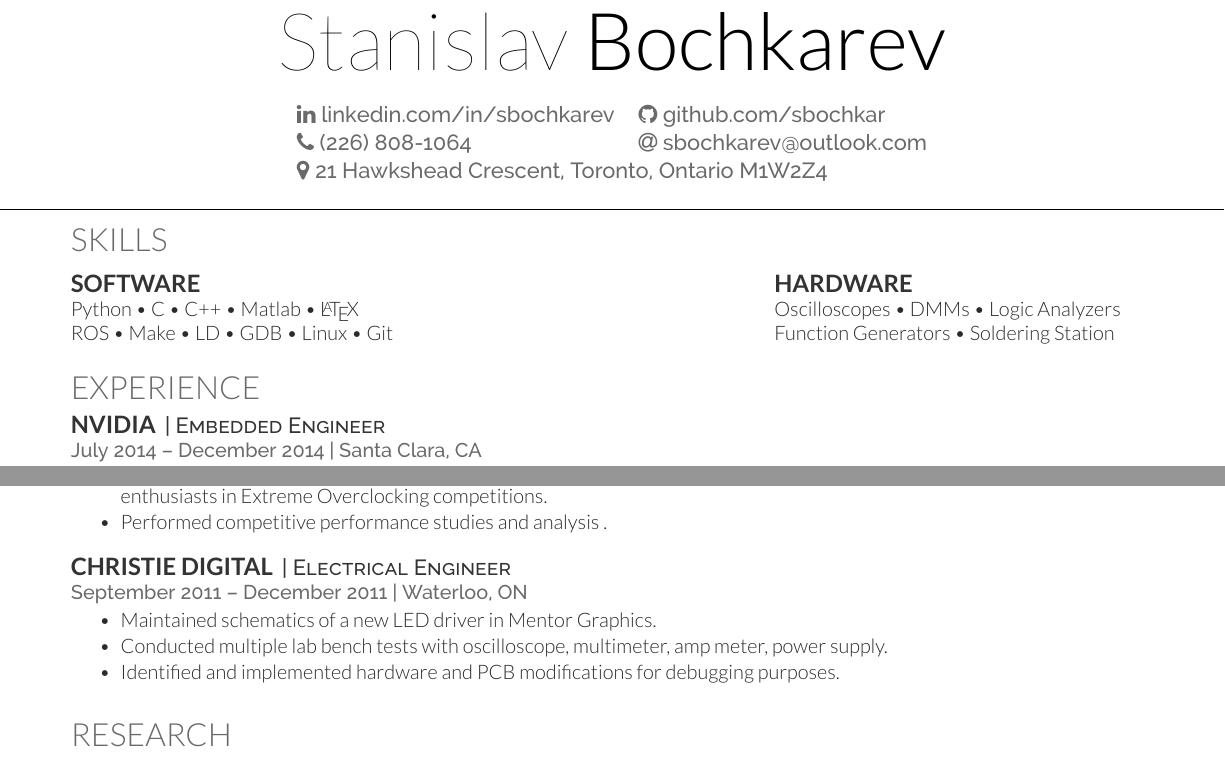
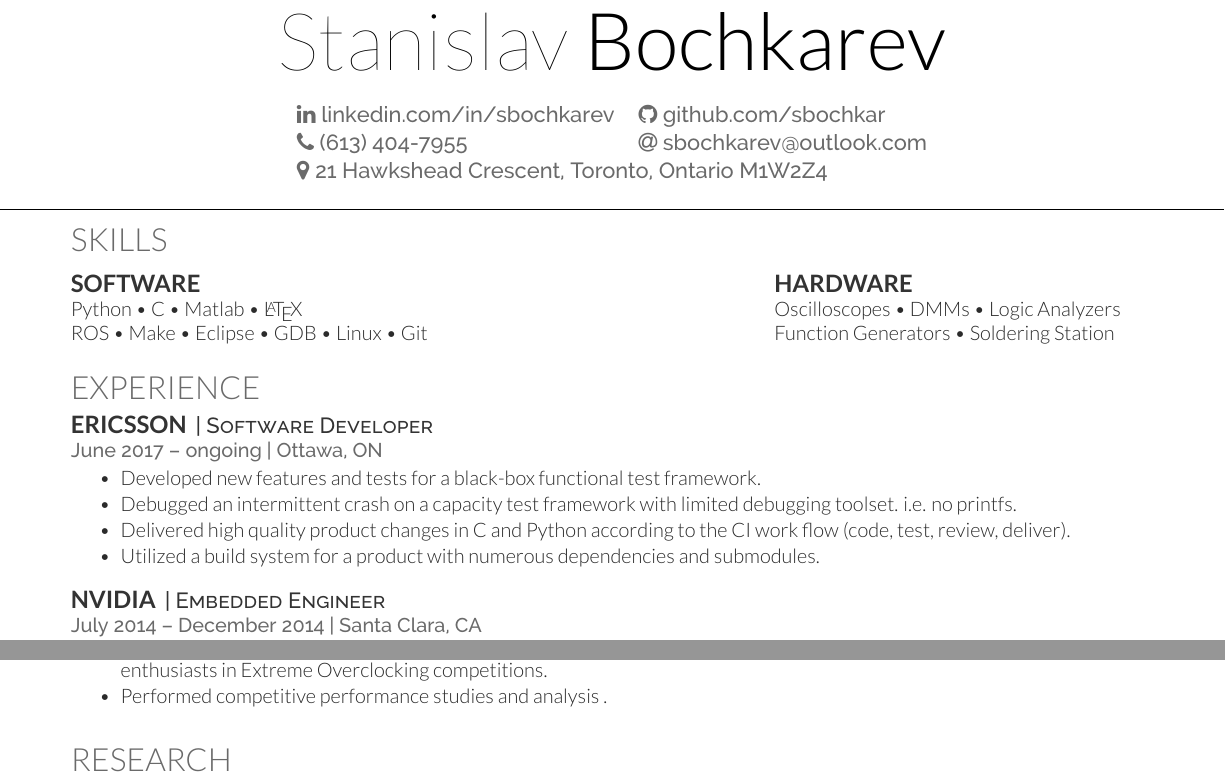
Before and after one commit to sbochkar/Latex_Resume, a LaTeX CV (main.tex): two parts of the page, joined at a grey line, cut so that both start at the same text. Compiled offline with XeLaTeX.

Commit message:
Added a new experience item. Commented out one of the earlier job to keep 1 page format.

```diff
--- a/main.tex
+++ b/main.tex
@@ -68,37 +68,21 @@
 
 
 \namesection{Stanislav}{Bochkarev}{
-%	\urlstyle{same}\url{http://example.com} \\
-%	\href{mailto:sbochkarev@outlook.com}{sbochkarev@outlook.com} | 226.808.1064
 \begin{center}
 \begin{tabular}{ l l }
 	\faLinkedin\  \href{http://www.linkedin.com/in/sbochkarev}{linkedin.com/in/sbochkarev} & \faGithub\ \href{https://github.com/sbochkar}{github.com/sbochkar}\\
-	\faPhone\ (226) 808-1064 & \faAt\ \href{sbochkarev@outlook.com}{sbochkarev@outlook.com}\\
+	\faPhone\ (613) 404-7955 & \faAt\ \href{sbochkarev@outlook.com}{sbochkarev@outlook.com}\\
 	\multicolumn{2}{l}{\faMapMarker\ 21 Hawkshead Crescent, Toronto, Ontario M1W2Z4}
 \end{tabular}
 \end{center}
-
 }
-
-%\href{http://linkedin.com/in/sbochkarev}{http://linkedin.com/in/sbochkarev}
-
-%\begin{center}
-%\begin{tabular}{ l l }
-%	\faLinkedin\  \href{http://www.linkedin.com/in/sbochkarev}{linkedin.com/in/sbochkarev} & \faGithub\ \href{https://github.com/sbochkar}{github.com/sbochkar}\\
-%	\faPhone\ (226) 808-1064 & \faAt\ \href{sbochkarev@outlook.com}{sbochkarev@outlook.com}\\
-%	\multicolumn{2}{l}{\faMapMarker\ 21 Hawkshead Crescent, Toronto, Ontario M1W2Z4}
-%\end{tabular}
-%\end{center}
-%\begin{center}
-%\huge\color{subheadings}\custombold{LIFELONG LEARNER}
-%\end{center}
 
 \section{Skills}
 \begin{minipage}[t]{.6\textwidth}
 \subsection{Software}
-Python \textbullet{} C \textbullet{} C++ \textbullet{} Matlab \textbullet{}
+Python \textbullet{} C \textbullet{} Matlab \textbullet{}
 \LaTeX\ \\
-ROS \textbullet{} Make \textbullet{} LD \textbullet{} GDB \textbullet{} Linux \textbullet{} Git
+ROS \textbullet{} Make \textbullet{} Eclipse \textbullet{} GDB \textbullet{} Linux \textbullet{} Git
 \sectionsep
 \end{minipage}
 \hfill
@@ -106,11 +90,45 @@ ROS \textbullet{} Make \textbullet{} LD \textbullet{} GDB \textbullet{} Linux \t
 \subsection{Hardware}
 Oscilloscopes \textbullet{} DMMs \textbullet{} Logic Analyzers\\
 Function Generators \textbullet{} Soldering Station\\
-%\location{Native fluency:} English, Spanish\\
 \end{minipage}
+
 %\sectionsep
+%\textbullet{} C++
 
 \section{Experience}
+
+% Experience at Ericsson.
+% Title: Software Developer
+% I worked on several products:
+%   - Throughput and capacity test framework.
+%   - Black box functional testing.
+%   - Unit tests.
+%   - Environment simulator (huge code base).
+% Roles:
+%   - Debuggin
+%   - Add and modify a new test framwork.
+%   - Uplifting outdated submodules.
+%   - Code review.
+% Tools:
+%   - C
+%   - Git
+%   - Gerrit
+%   - Bitbake build system
+% Achievements:
+%   - Quick ramp up on a very complicated code base.
+%   - Major contribution of tests to a black box functional test framework.
+%   - With minimal supervision and almost no information, debugged a complicated build issue.
+
+\runsubsection{Ericsson}
+\descript{| Software Developer }
+\location{June 2017 – ongoing | Ottawa, ON}
+\begin{tightemize}
+\item Developed new features and tests for a black-box functional test framework.
+\item Debugged an intermittent crash on a capacity test framework with limited debugging toolset. i.e. no \it{printfs}.
+\item Delivered high quality product changes in C and Python according to the CI work flow (code, test, review, deliver).
+\item Utilized a build system for a product with numerous dependencies and submodules.
+\end{tightemize}
+\sectionsep
 
 \runsubsection{NVIDIA}
 \descript{| Embedded Engineer }
@@ -145,15 +163,15 @@ Function Generators \textbullet{} Soldering Station\\
 \end{tightemize}
 \sectionsep
 
-\runsubsection{Christie Digital}
-\descript{| Electrical Engineer }
-\location{September 2011 – December 2011 | Waterloo, ON}
-\begin{tightemize}
-\item Maintained schematics of a new LED driver in Mentor Graphics.
-\item Conducted multiple lab bench tests with oscilloscope, multimeter, amp meter, power supply.
-\item Identified and implemented hardware and PCB modifications for debugging purposes.
-\end{tightemize}
-\sectionsep
+%\runsubsection{Christie Digital}
+%\descript{| Electrical Engineer }
+%\location{September 2011 – December 2011 | Waterloo, ON}
+%\begin{tightemize}
+%\item Maintained schematics of a new LED driver in Mentor Graphics.
+%\item Conducted multiple lab bench tests with oscilloscope, multimeter, amp meter, power supply.
+%\item Identified and implemented hardware and PCB modifications for debugging purposes.
+%\end{tightemize}
+%\sectionsep
 
 %%%%%%%%%%%%%%%%%%%%%%%%%%%%%%%%%%%%%%
 %     RESEARCH
```
